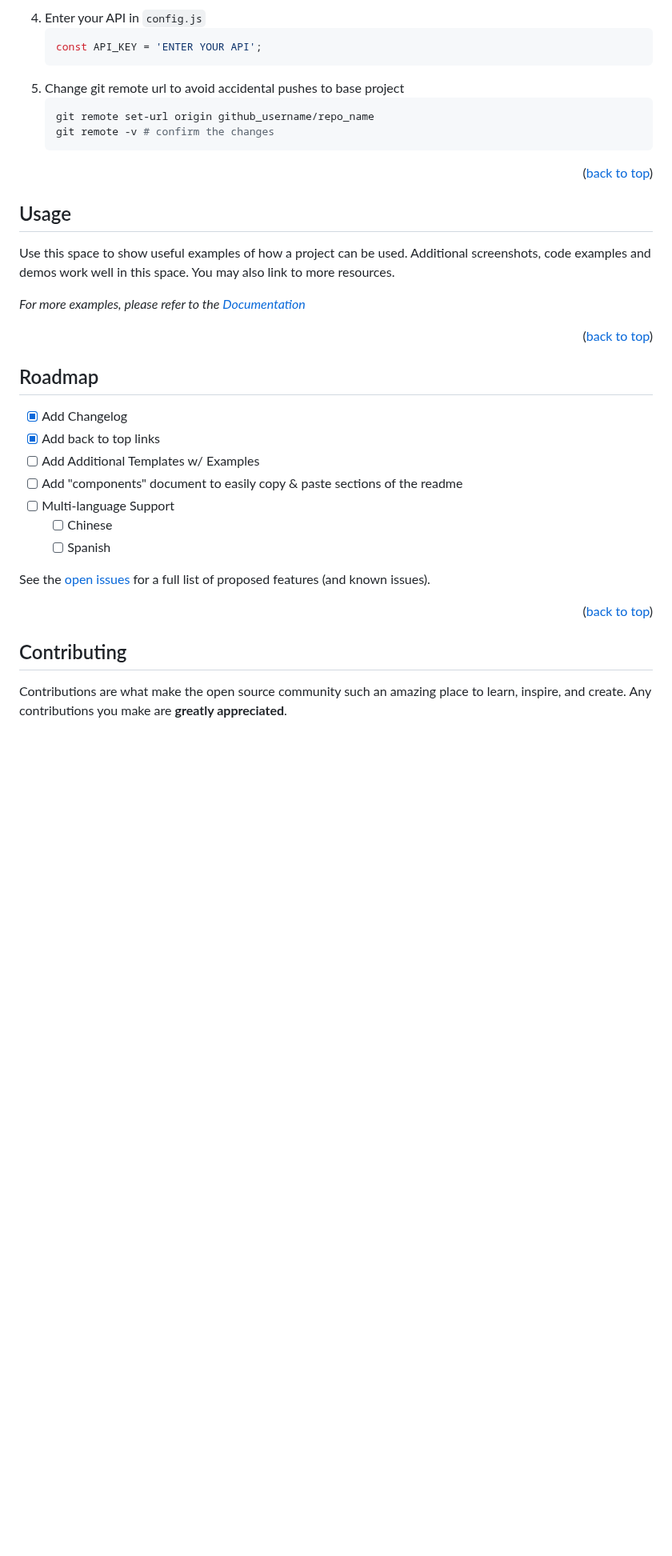
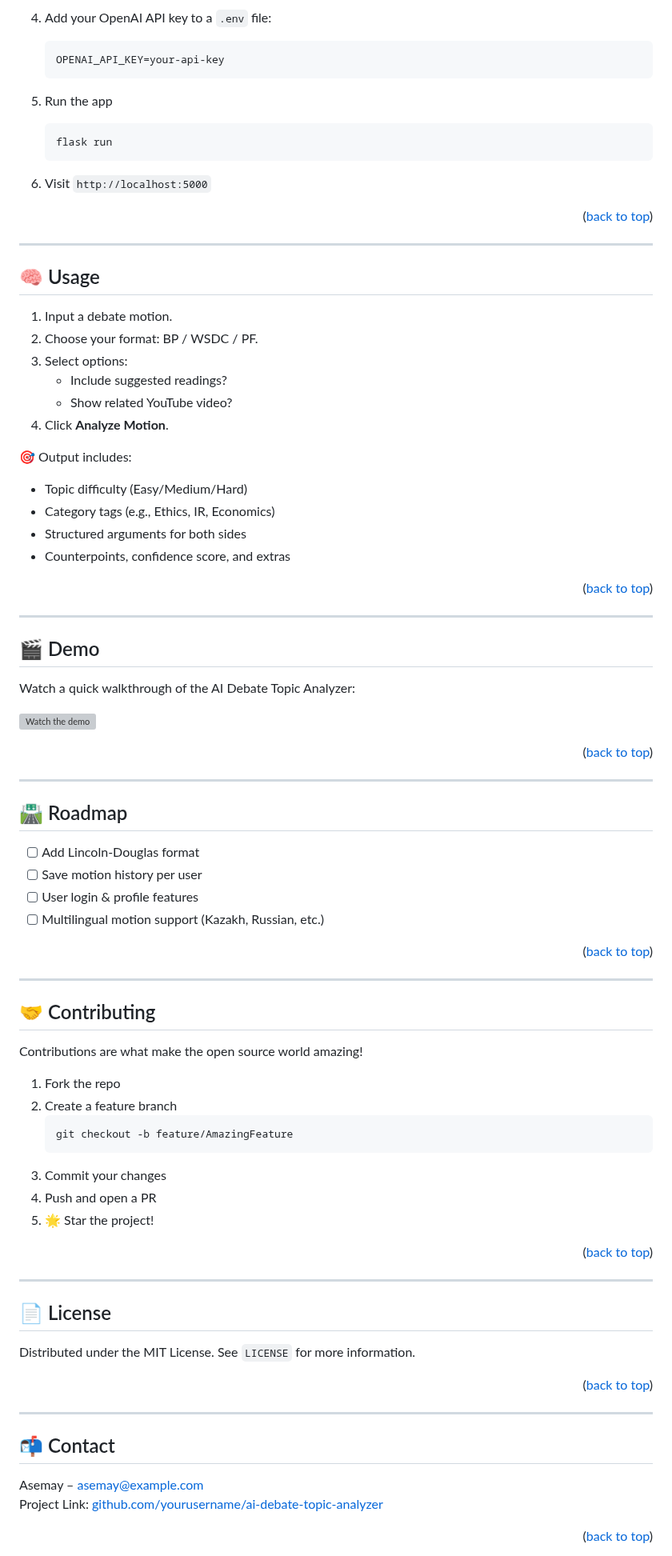
Before and after one commit to asemaikauas/AIDEBATE, a Markdown page: README.md, the part around one of its changes. Shown at 80% size. GitHub-like rendering; blank space fills up the shorter version; grey boxes are pictures that could not be loaded.

````diff
--- a/README.md
+++ b/README.md
@@ -146,48 +110,90 @@ _Below is an example of how you can instruct your audience on installing and set
    ```
-4. Enter your API in `config.js`
-   ```js
-   const API_KEY = 'ENTER YOUR API';
+
+4. Add your OpenAI API key to a `.env` file:
    ```
-5. Change git remote url to avoid accidental pushes to base project
-   ```sh
-   git remote set-url origin github_username/repo_name
-   git remote -v # confirm the changes
+   OPENAI_API_KEY=your-api-key
    ```
+
+5. Run the app
+   ```bash
+   flask run
+   ```
+
+6. Visit `http://localhost:5000`
 
 <p align="right">(<a href="#readme-top">back to top</a>)</p>
 
+---
 
+## 🧠 Usage
 
-<!-- USAGE EXAMPLES -->
-## Usage
+1. Input a debate motion.
+2. Choose your format: BP / WSDC / PF.
+3. Select options:
+   - Include suggested readings?
+   - Show related YouTube video?
+4. Click **Analyze Motion**.
 
-Use this space to show useful examples of how a project can be used. Additional screenshots, code examples and demos work well in this space. You may also link to more resources.
+🎯 Output includes:
+- Topic difficulty (Easy/Medium/Hard)
+- Category tags (e.g., Ethics, IR, Economics)
+- Structured arguments for both sides
+- Counterpoints, confidence score, and extras
 
-_For more examples, please refer to the [Documentation](https://example.com)_
+<p align="right">(<a href="#usage">back to top</a>)</p>
+
+---
+
+## 🎬 Demo
+
+Watch a quick walkthrough of the AI Debate Topic Analyzer:
+
+[![Watch the demo](https://img.youtube.com/vi/YOUR_VIDEO_ID/0.jpg)](https://www.youtube.com/watch?v=YOUR_VIDEO_ID)
 
 <p align="right">(<a href="#readme-top">back to top</a>)</p>
 
+---
 
+## 🛣️ Roadmap
 
-<!-- ROADMAP -->
-## Roadmap
+- [ ] Add Lincoln-Douglas format
+- [ ] Save motion history per user
+- [ ] User login & profile features
+- [ ] Multilingual motion support (Kazakh, Russian, etc.)
 
-- [x] Add Changelog
-- [x] Add back to top links
-- [ ] Add Additional Templates w/ Examples
-- [ ] Add "components" document to easily copy & paste sections of the readme
-- [ ] Multi-language Support
-    - [ ] Chinese
-    - [ ] Spanish
+<p align="right">(<a href="#roadmap">back to top</a>)</p>
 
-See the [open issues](https://github.com/othneildrew/Best-README-Template/issues) for a full list of proposed features (and known issues).
+---
+
+## 🤝 Contributing
+
+Contributions are what make the open source world amazing!
+
+1. Fork the repo
+2. Create a feature branch
+   ```bash
+   git checkout -b feature/AmazingFeature
+   ```
+3. Commit your changes
+4. Push and open a PR
+5. 🌟 Star the project!
+
+<p align="right">(<a href="#contributing">back to top</a>)</p>
+
+---
+
+## 📄 License
+
+Distributed under the MIT License. See `LICENSE` for more information.
 
 <p align="right">(<a href="#readme-top">back to top</a>)</p>
 
+---
 
+## 📬 Contact
 
-<!-- CONTRIBUTING -->
-## Contributing
+Asemay – asemay@example.com
+Project Link: [github.com/yourusername/ai-debate-topic-analyzer](https://github.com/yourusername/ai-debate-topic-analyzer)
 
-Contributions are what make the open source community such an amazing place to learn, inspire, and create. Any contributions you make are **greatly appreciated**.
+<p align="right">(<a href="#contact">back to top</a>)</p>
 
````
Also changed, not shown: other parts of README.md (+58 -168 lines).
